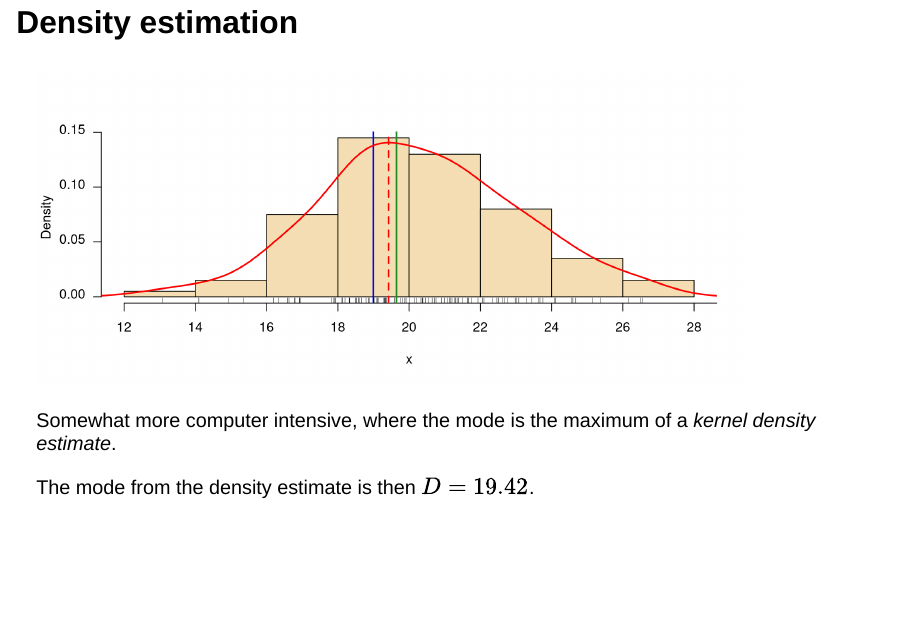
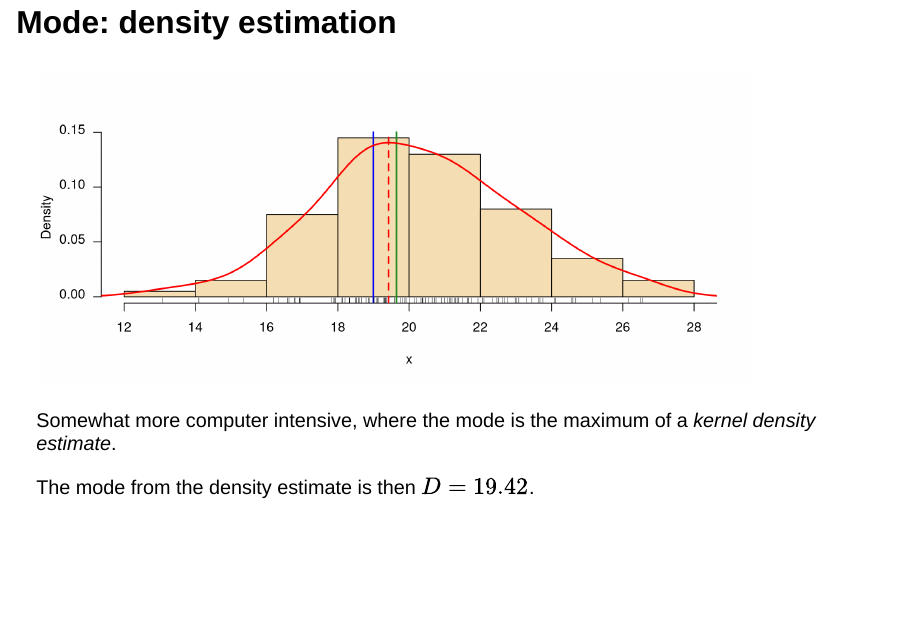
Before and after one commit to tpetzoldt/elements, a Quarto document (03-statparams.qmd): page 10 of 18. Rendered offline with R 4.5, knitr and Pandoc in place of Quarto, with nearby package versions; drawn as Slidy slides in place of the format the file asks for; some code elsewhere in the file could not run offline.

Commit message:
some slide captions

````diff
--- a/03-statparams.qmd
+++ b/03-statparams.qmd
@@ -19,7 +19,7 @@ include-in-header:
       </style>
 format:
   revealjs:
-    theme: [sky, thpe.scss]
+    theme: [sky, thpe-large.scss]
     css: colors.css
     transition: fade
     data-transition-speed: fast
@@ -207,7 +207,7 @@ $f$: class frequency, $w$: class width
 
 $k$: the index of the most abundant class, $x_{lo}$ its lower limit.
 
-## Density estimation
+## Mode: density estimation
 
 ```{r echo=FALSE, fig.height=4}
 h <- hist(x, main="", col="wheat", axes=FALSE, probability = TRUE)
````
Also changed, not shown: 03-statparams.qmd (2 more changed lines).
